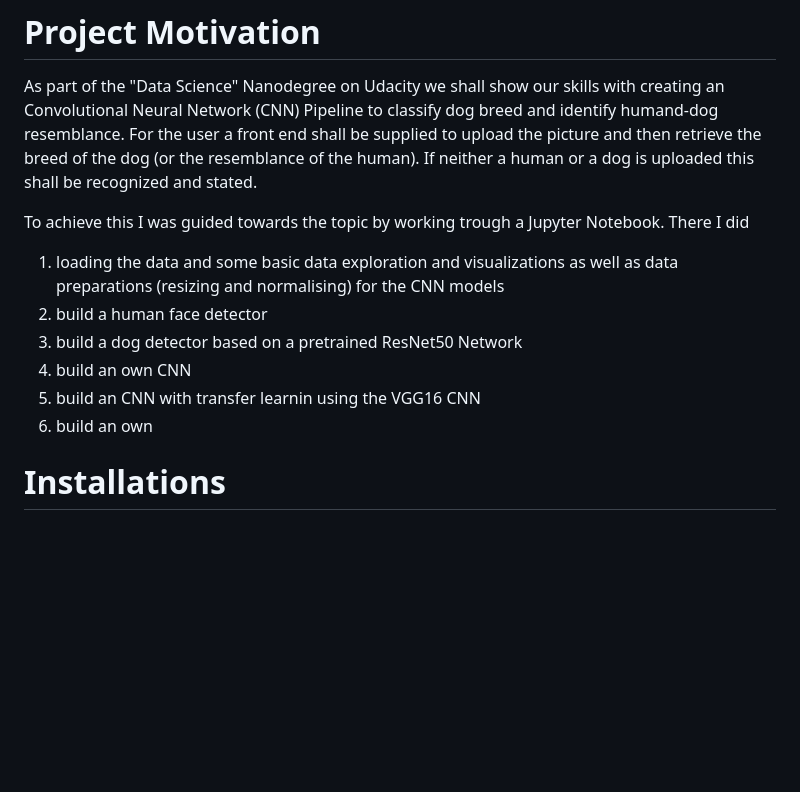
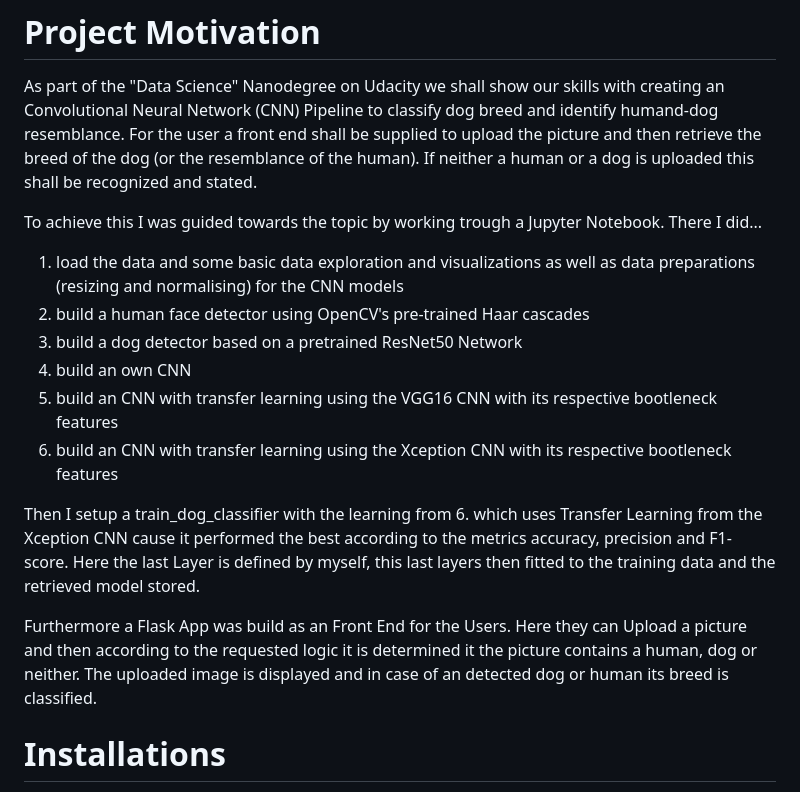
Before and after one commit to data-ml-wizzi/UDACITY_dog_breed_classifier, a Markdown page: README.md, the part around the change. Rendered like a GitHub page; blank space fills up the shorter version.

Commit message:
README >> project motivation done

```diff
--- a/README.md
+++ b/README.md
@@ -14,13 +14,18 @@ This project ist part of my "Data Science" Nanodegree on Udacity and my final su
 # Project Motivation <a name="motivation"></a>
 As part of the "Data Science" Nanodegree on Udacity we shall show our skills with creating an Convolutional Neural Network (CNN) Pipeline to classify dog breed and identify humand-dog resemblance. For the user a front end shall be supplied to upload the picture and then retrieve the breed of the dog (or the resemblance of the human). If neither a human or a dog is uploaded this shall be recognized and stated.
 
-To achieve this I was guided towards the topic by working trough a Jupyter Notebook. There I did
-1. loading the data and some basic data exploration and visualizations as well as data preparations (resizing and normalising) for the CNN models
-2. build a human face detector
+To achieve this I was guided towards the topic by working trough a Jupyter Notebook. There I did...
+
+1. load the data and some basic data exploration and visualizations as well as data preparations (resizing and normalising) for the CNN models
+2. build a human face detector using OpenCV's pre-trained Haar cascades
 3. build a dog detector based on a pretrained ResNet50 Network
 4. build an own CNN
-5. build an CNN with transfer learnin using the VGG16 CNN
-6. build an own
+5. build an CNN with transfer learning using the VGG16 CNN with its respective bootleneck features
+6. build an CNN with transfer learning using the Xception CNN with its respective bootleneck features
+
+Then I setup a train_dog_classifier with the learning from 6. which uses Transfer Learning from the Xception CNN cause it performed the best according to the metrics accuracy, precision and F1-score. Here the last Layer is defined by myself, this last layers then fitted to the training data and the retrieved model stored.
+
+Furthermore a Flask App was build as an Front End for the Users. Here they can Upload a picture and then according to the requested logic it is determined it the picture contains a human, dog or neither. The uploaded image is displayed and in case of an detected dog or human its breed is classified.
 
 # Installations <a name="installations"></a>
 
```
